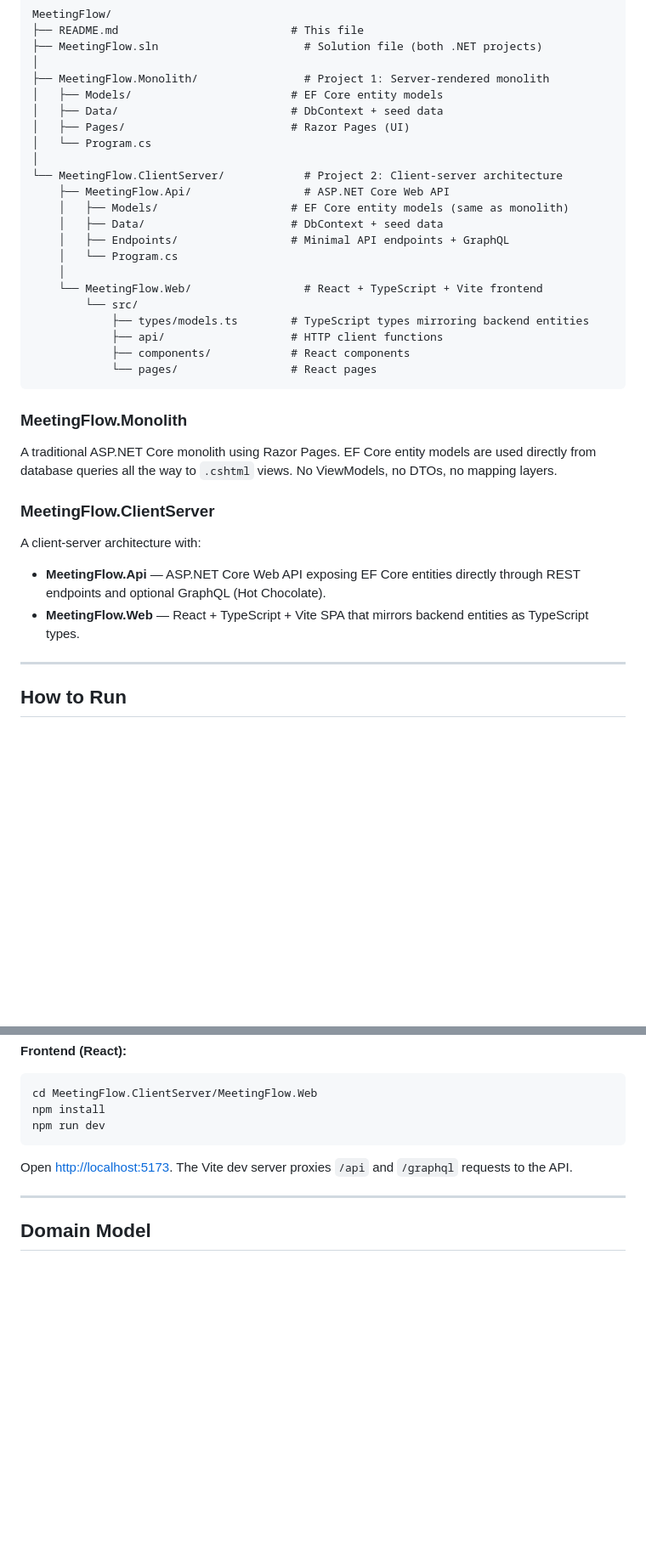
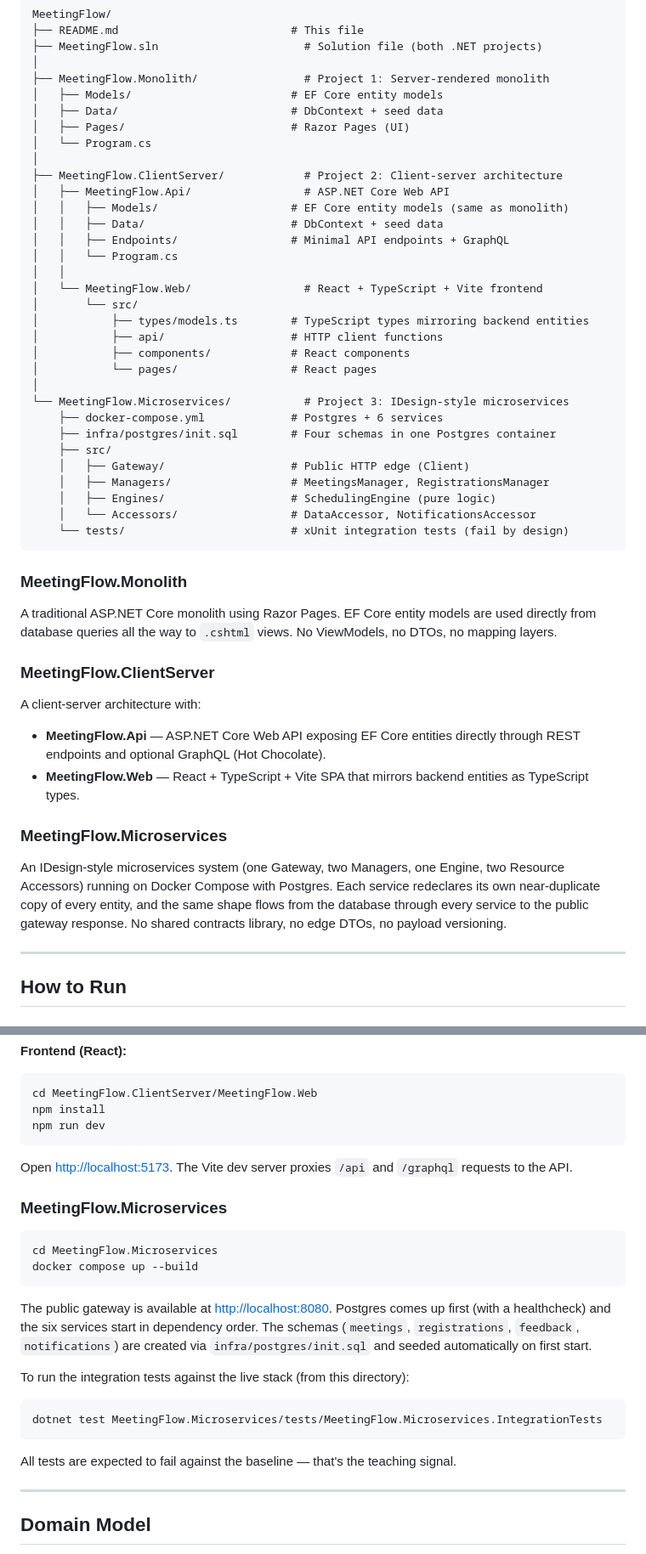
Before and after one commit to getblad/MeetingFlow, a Markdown page: README.md, 2 parts joined by grey strips. Shown at 85% size. Drawn GitHub-style; blank space fills up the shorter version.

Commit message:
docs: Enhance README with detailed structure and instructions for Microservices setup

````diff
--- a/README.md
+++ b/README.md
@@ -21,19 +21,29 @@ MeetingFlow/
 │   ├── Pages/                         # Razor Pages (UI)
 │   └── Program.cs
 │
-└── MeetingFlow.ClientServer/            # Project 2: Client-server architecture
-    ├── MeetingFlow.Api/                 # ASP.NET Core Web API
-    │   ├── Models/                    # EF Core entity models (same as monolith)
-    │   ├── Data/                      # DbContext + seed data
-    │   ├── Endpoints/                 # Minimal API endpoints + GraphQL
-    │   └── Program.cs
-    │
-    └── MeetingFlow.Web/                 # React + TypeScript + Vite frontend
-        └── src/
-            ├── types/models.ts        # TypeScript types mirroring backend entities
-            ├── api/                   # HTTP client functions
-            ├── components/            # React components
-            └── pages/                 # React pages
+├── MeetingFlow.ClientServer/            # Project 2: Client-server architecture
+│   ├── MeetingFlow.Api/                 # ASP.NET Core Web API
+│   │   ├── Models/                    # EF Core entity models (same as monolith)
+│   │   ├── Data/                      # DbContext + seed data
+│   │   ├── Endpoints/                 # Minimal API endpoints + GraphQL
+│   │   └── Program.cs
+│   │
+│   └── MeetingFlow.Web/                 # React + TypeScript + Vite frontend
+│       └── src/
+│           ├── types/models.ts        # TypeScript types mirroring backend entities
+│           ├── api/                   # HTTP client functions
+│           ├── components/            # React components
+│           └── pages/                 # React pages
+│
+└── MeetingFlow.Microservices/           # Project 3: IDesign-style microservices
+    ├── docker-compose.yml             # Postgres + 6 services
+    ├── infra/postgres/init.sql        # Four schemas in one Postgres container
+    ├── src/
+    │   ├── Gateway/                   # Public HTTP edge (Client)
+    │   ├── Managers/                  # MeetingsManager, RegistrationsManager
+    │   ├── Engines/                   # SchedulingEngine (pure logic)
+    │   └── Accessors/                 # DataAccessor, NotificationsAccessor
+    └── tests/                         # xUnit integration tests (fail by design)
 ```
 
 ### MeetingFlow.Monolith
@@ -46,6 +56,10 @@ A client-server architecture with:
 
 - **MeetingFlow.Api** — ASP.NET Core Web API exposing EF Core entities directly through REST endpoints and optional GraphQL (Hot Chocolate).
 - **MeetingFlow.Web** — React + TypeScript + Vite SPA that mirrors backend entities as TypeScript types.
+
+### MeetingFlow.Microservices
+
+An IDesign-style microservices system (one Gateway, two Managers, one Engine, two Resource Accessors) running on Docker Compose with Postgres. Each service redeclares its own near-duplicate copy of every entity, and the same shape flows from the database through every service to the public gateway response. No shared contracts library, no edge DTOs, no payload versioning.
 
 ---
 
@@ -88,6 +102,23 @@ npm run dev
 Open [http://localhost:5173](http://localhost:5173).
 The Vite dev server proxies `/api` and `/graphql` requests to the API.
 
+### MeetingFlow.Microservices
+
+```bash
+cd MeetingFlow.Microservices
+docker compose up --build
+```
+
+The public gateway is available at [http://localhost:8080](http://localhost:8080). Postgres comes up first (with a healthcheck) and the six services start in dependency order. The schemas (`meetings`, `registrations`, `feedback`, `notifications`) are created via `infra/postgres/init.sql` and seeded automatically on first start.
+
+To run the integration tests against the live stack (from this directory):
+
+```bash
+dotnet test MeetingFlow.Microservices/tests/MeetingFlow.Microservices.IntegrationTests
+```
+
+All tests are expected to fail against the baseline — that's the teaching signal.
+
 ---
 
 ## Domain Model
````
Also changed, not shown: other parts of README.md (+6 -5 lines).
